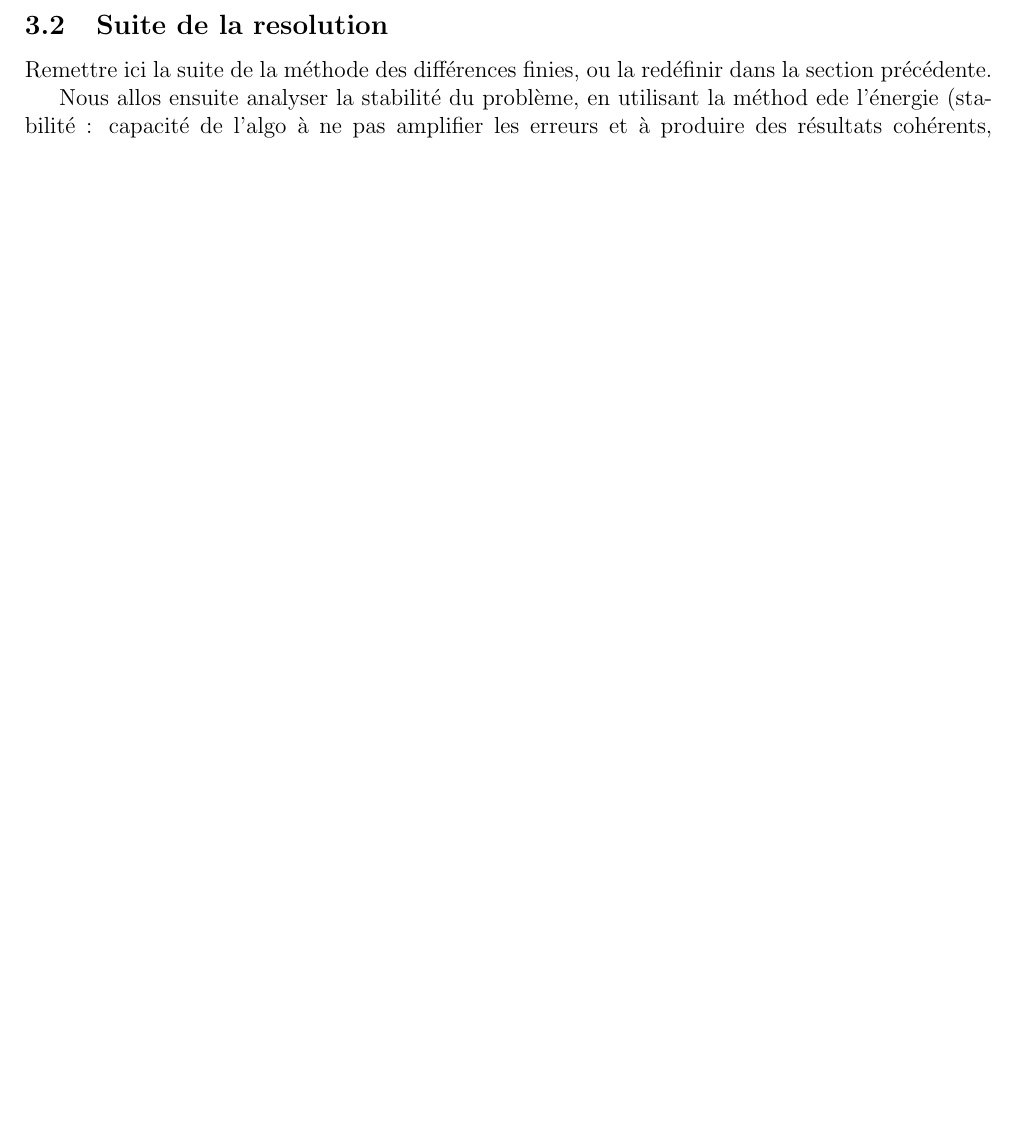
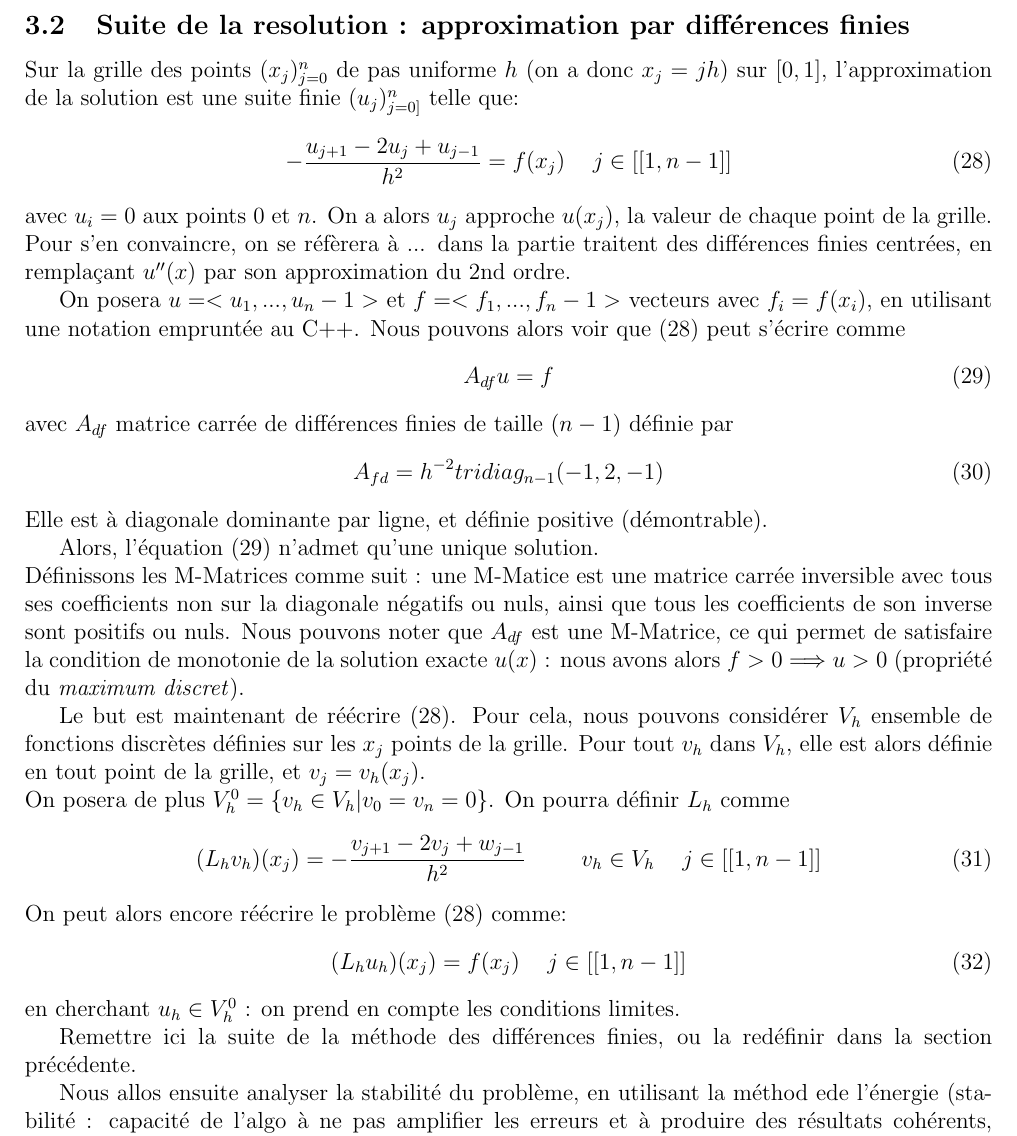
Before and after one commit to FumedSaumonSauvage/TIPEpbLimDim1, a LaTeX document (rapport.tex): part of page 6 of 6 before the commit and part of page 6 of 7 after it, cut so that both start at the same text, the shorter picture padded with empty space. Compiled offline with pdfLaTeX.

Commit message:
ajout de différences finies, continuer sur la stabilité

```diff
--- a/rapport.tex
+++ b/rapport.tex
@@ -241,7 +245,37 @@ u(s) = \int_0^1 f(x)G(x, s) ds
 \end{equation}
 et nous obtenons alors une représentation désirable de la solution duproblème aux limites par une fonction $G$. Cette fonction vérifie tous les axiomes de la fonction de Greene énoncés auparavant, nous avons donc établi une méthode pour retrouver la solution des problèmes aux limites d'une manière relativement directe. Néanmoins, cette méthode suppose que nous connaissions la fonction $G$.
 
-\subsection{Suite de la resolution}
+\subsection{Suite de la resolution : approximation par différences finies}
+
+Sur la grille des points $(x_j)_{j = 0}^n$ de pas uniforme $h$ (on a donc $x_j = jh$) sur $[0,1]$, l'approximation de la solution est une suite finie $(u_j)_{j = 0]}^n$ telle que:
+\begin{equation} \label{diffsFiniesProbleme}
+	- \frac{u_{j+1} - 2u_j + u_{j-1}}{h^2} = f(x_j) \espace j \in [[1, n-1]]
+\end{equation}
+avec $u_i = 0$ aux points $0$ et $n$. On a alors $u_j$ approche $u(x_j)$, la valeur de chaque point de la grille. Pour s'en convaincre, on se réfèrera à ... dans la partie traitent des différences finies centrées, en remplaçant $u''(x)$ par son approximation du 2nd ordre.
+
+On posera $u = <u_1, ..., u_n-1>$ et $f = <f_1, ..., f_n-1>$ vecteurs avec $f_i = f(x_i)$, en utilisant une notation empruntée au C++. Nous pouvons alors voir que \eqref{diffsFiniesProbleme} peut s'écrire comme
+\begin{equation} \label{turboCompact}
+	A_{df}u = f
+\end{equation}
+avec $A_{df}$ matrice carrée de différences finies de taille $(n-1)$ définie par
+\begin{equation}
+	A_{fd} = h^{-2} tridiag_{n-1} (-1, 2, -1)
+\end{equation}
+Elle est à diagonale dominante par ligne, et définie positive (démontrable).
+
+Alors, l'équation \eqref{turboCompact} n'admet qu'une unique solution.\\ Définissons les M-Matrices comme suit : une M-Matice est une matrice carrée inversible avec tous ses coefficients non sur la diagonale négatifs ou nuls, ainsi que tous les coefficients de son inverse sont positifs ou nuls.
+Nous pouvons noter que $A_{df}$ est une M-Matrice, ce qui permet de satisfaire la condition de monotonie de la solution exacte $u(x)$ : nous avons alors $f >0 \Longrightarrow u>0$ (propriété du \emph{maximum discret}).
+
+Le but est maintenant de réécrire \eqref{diffsFiniesProbleme}. Pour cela, nous pouvons considérer $V_h$ ensemble de fonctions discrètes définies sur les $x_j$ points de la grille. Pour tout $v_h$ dans $V_h$, elle est alors définie en tout point de la grille, et $v_j = v_h(x_j)$.\\ On posera de plus $V_h^0 = \{v_h \in V_h | v_0 = v_n = 0\}$.
+On pourra définir $L_h$ comme
+\begin{equation}
+	(L_h v_h)(x_j) = - \frac{v_{j+1} - 2v_j + w_{j-1}}{h^2} \espace \espace v_h \in V_h \espace j \in [[1, n-1]]
+\end{equation}
+On peut alors encore réécrire le problème \eqref{diffsFiniesProbleme} comme:
+\begin{equation}
+	(L_h u_h)(x_j) = f(x_j) \espace j \in [[1, n-1]]
+\end{equation}
+en cherchant $u_h \in V_h^0$ : on prend en compte les conditions limites.
 
 Remettre ici la suite de la méthode des différences finies, ou la redéfinir dans la section précédente.
 
```
Also changed, not shown: rapport.pdf, rapport.tex (4 more changed lines), 3 other files.
